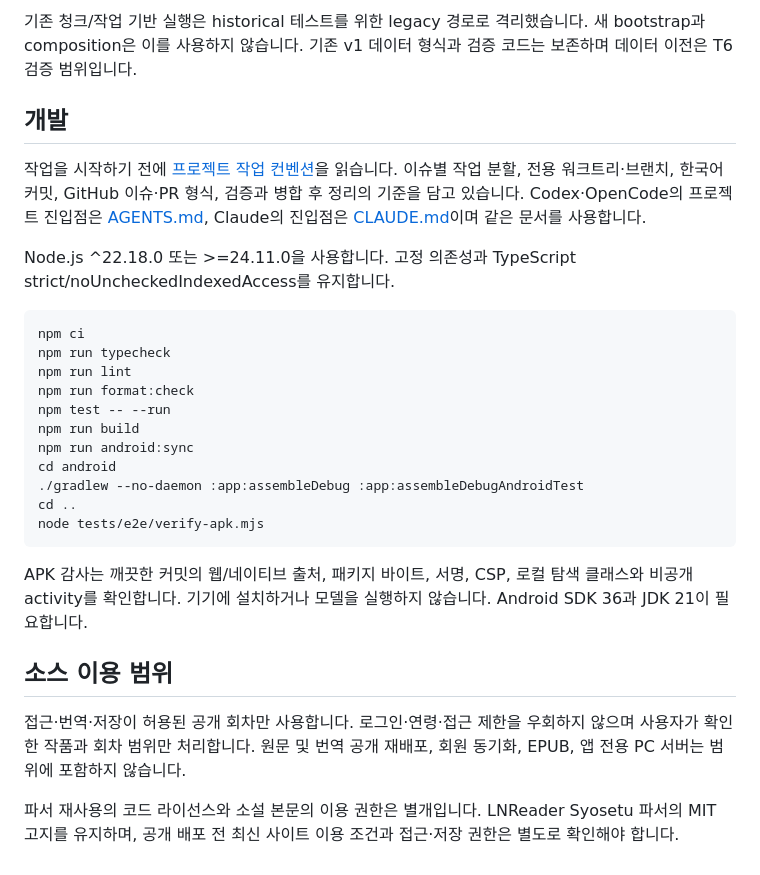
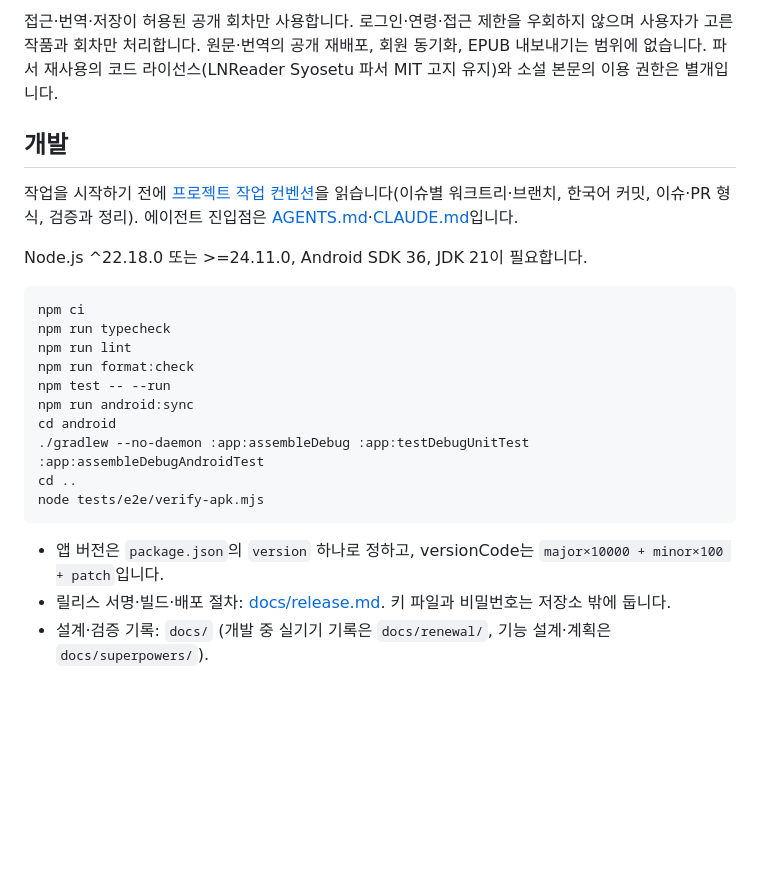
Before and after one commit to earlydreamer/jhf-novel-reader, a Markdown page: README.md, the part around one of its changes. Drawn GitHub-style; blank space fills up the shorter version.

Commit message:
docs: README를 1.0 정식 릴리스 기준으로 다시 씀
Co-Authored-By: Claude Opus 5.5 <noreply@anthropic.com>

````diff
--- a/README.md
+++ b/README.md
@@ -40,11 +46,11 @@
 
-기존 청크/작업 기반 실행은 historical 테스트를 위한 legacy 경로로 격리했습니다. 새 bootstrap과 composition은 이를 사용하지 않습니다. 기존 v1 데이터 형식과 검증 코드는 보존하며 데이터 이전은 T6 검증 범위입니다.
+접근·번역·저장이 허용된 공개 회차만 사용합니다. 로그인·연령·접근 제한을 우회하지 않으며 사용자가 고른 작품과 회차만 처리합니다. 원문·번역의 공개 재배포, 회원 동기화, EPUB 내보내기는 범위에 없습니다. 파서 재사용의 코드 라이선스(LNReader Syosetu 파서 MIT 고지 유지)와 소설 본문의 이용 권한은 별개입니다.
 
 ## 개발
 
-작업을 시작하기 전에 [프로젝트 작업 컨벤션](CONTRIBUTING.md)을 읽습니다. 이슈별 작업 분할, 전용 워크트리·브랜치, 한국어 커밋, GitHub 이슈·PR 형식, 검증과 병합 후 정리의 기준을 담고 있습니다. Codex·OpenCode의 프로젝트 진입점은 [AGENTS.md](AGENTS.md), Claude의 진입점은 [CLAUDE.md](CLAUDE.md)이며 같은 문서를 사용합니다.
+작업을 시작하기 전에 [프로젝트 작업 컨벤션](CONTRIBUTING.md)을 읽습니다(이슈별 워크트리·브랜치, 한국어 커밋, 이슈·PR 형식, 검증과 정리). 에이전트 진입점은 [AGENTS.md](AGENTS.md)·[CLAUDE.md](CLAUDE.md)입니다.
 
-Node.js ^22.18.0 또는 >=24.11.0을 사용합니다. 고정 의존성과 TypeScript strict/noUncheckedIndexedAccess를 유지합니다.
+Node.js ^22.18.0 또는 >=24.11.0, Android SDK 36, JDK 21이 필요합니다.
 
 ```sh
 npm ci
@@ -52,18 +58,13 @@ npm run typecheck
 npm run lint
 npm run format:check
 npm test -- --run
-npm run build
 npm run android:sync
 cd android
-./gradlew --no-daemon :app:assembleDebug :app:assembleDebugAndroidTest
+./gradlew --no-daemon :app:assembleDebug :app:testDebugUnitTest :app:assembleDebugAndroidTest
 cd ..
 node tests/e2e/verify-apk.mjs
 ```
 
-APK 감사는 깨끗한 커밋의 웹/네이티브 출처, 패키지 바이트, 서명, CSP, 로컬 탐색 클래스와 비공개 activity를 확인합니다. 기기에 설치하거나 모델을 실행하지 않습니다. Android SDK 36과 JDK 21이 필요합니다.
-
-## 소스 이용 범위
-
-접근·번역·저장이 허용된 공개 회차만 사용합니다. 로그인·연령·접근 제한을 우회하지 않으며 사용자가 확인한 작품과 회차 범위만 처리합니다. 원문 및 번역 공개 재배포, 회원 동기화, EPUB, 앱 전용 PC 서버는 범위에 포함하지 않습니다.
-
-파서 재사용의 코드 라이선스와 소설 본문의 이용 권한은 별개입니다. LNReader Syosetu 파서의 MIT 고지를 유지하며, 공개 배포 전 최신 사이트 이용 조건과 접근·저장 권한은 별도로 확인해야 합니다.
+- 앱 버전은 `package.json`의 `version` 하나로 정하고, versionCode는 `major×10000 + minor×100 + patch`입니다.
+- 릴리스 서명·빌드·배포 절차: [docs/release.md](docs/release.md). 키 파일과 비밀번호는 저장소 밖에 둡니다.
+- 설계·검증 기록: `docs/` (개발 중 실기기 기록은 `docs/renewal/`, 기능 설계·계획은 `docs/superpowers/`).
````
Also changed, not shown: other parts of README.md (+28 -22 lines).
